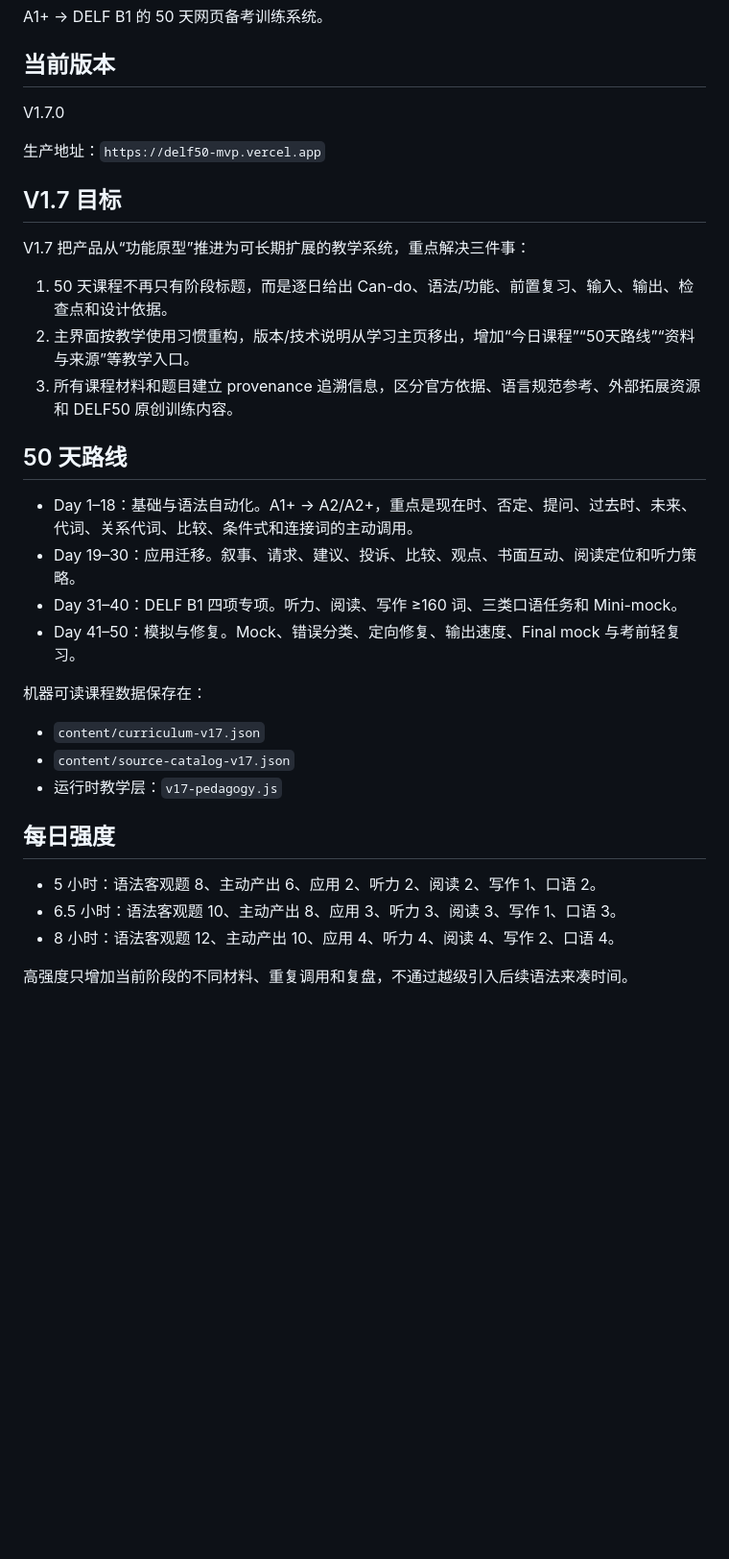
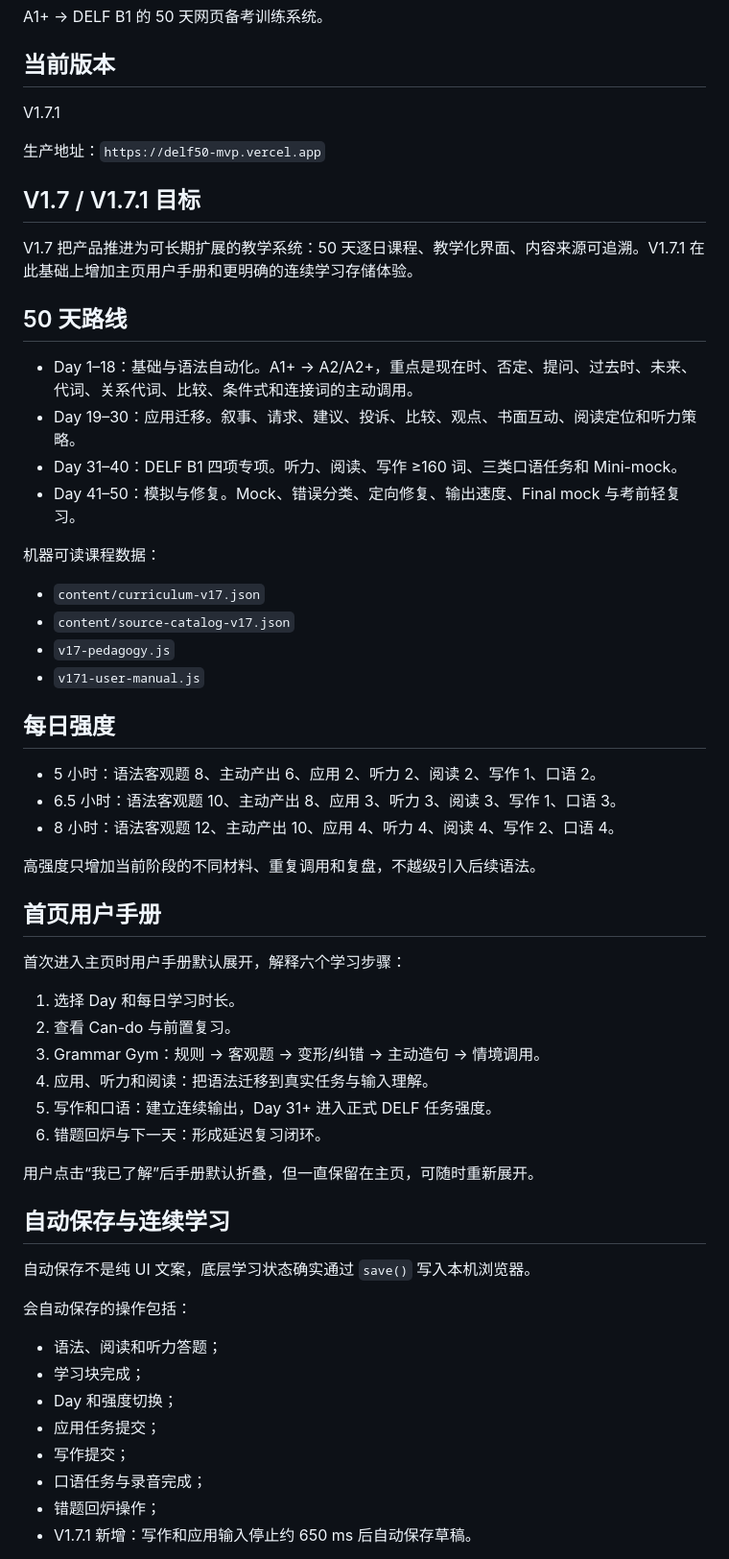
Before and after one commit to Happyxixi333/delf50-web, a Markdown page: README.md, the part around one of its changes. Shown at 96% size. GitHub-like rendering; blank space fills up the shorter version.

Commit message:
Document V1.7.1 user manual and autosave behavior

```diff
--- a/README.md
+++ b/README.md
@@ -4,17 +4,13 @@ A1+ → DELF B1 的 50 天网页备考训练系统。
 
 ## 当前版本
 
-V1.7.0
+V1.7.1
 
 生产地址：`https://delf50-mvp.vercel.app`
 
-## V1.7 目标
+## V1.7 / V1.7.1 目标
 
-V1.7 把产品从“功能原型”推进为可长期扩展的教学系统，重点解决三件事：
-
-1. 50 天课程不再只有阶段标题，而是逐日给出 Can-do、语法/功能、前置复习、输入、输出、检查点和设计依据。
-2. 主界面按教学使用习惯重构，版本/技术说明从学习主页移出，增加“今日课程”“50天路线”“资料与来源”等教学入口。
-3. 所有课程材料和题目建立 provenance 追溯信息，区分官方依据、语言规范参考、外部拓展资源和 DELF50 原创训练内容。
+V1.7 把产品推进为可长期扩展的教学系统：50 天逐日课程、教学化界面、内容来源可追溯。V1.7.1 在此基础上增加主页用户手册和更明确的连续学习存储体验。
 
 ## 50 天路线
 
@@ -23,11 +19,12 @@ V1.7 把产品从“功能原型”推进为可长期扩展的教学系统，重
 - Day 31–40：DELF B1 四项专项。听力、阅读、写作 ≥160 词、三类口语任务和 Mini-mock。
 - Day 41–50：模拟与修复。Mock、错误分类、定向修复、输出速度、Final mock 与考前轻复习。
 
-机器可读课程数据保存在：
+机器可读课程数据：
 
 - `content/curriculum-v17.json`
 - `content/source-catalog-v17.json`
-- 运行时教学层：`v17-pedagogy.js`
+- `v17-pedagogy.js`
+- `v171-user-manual.js`
 
 ## 每日强度
 
@@ -35,4 +32,33 @@ V1.7 把产品从“功能原型”推进为可长期扩展的教学系统，重
 - 6.5 小时：语法客观题 10、主动产出 8、应用 3、听力 3、阅读 3、写作 1、口语 3。
 - 8 小时：语法客观题 12、主动产出 10、应用 4、听力 4、阅读 4、写作 2、口语 4。
 
-高强度只增加当前阶段的不同材料、重复调用和复盘，不通过越级引入后续语法来凑时间。
+高强度只增加当前阶段的不同材料、重复调用和复盘，不越级引入后续语法。
+
+## 首页用户手册
+
+首次进入主页时用户手册默认展开，解释六个学习步骤：
+
+1. 选择 Day 和每日学习时长。
+2. 查看 Can-do 与前置复习。
+3. Grammar Gym：规则 → 客观题 → 变形/纠错 → 主动造句 → 情境调用。
+4. 应用、听力和阅读：把语法迁移到真实任务与输入理解。
+5. 写作和口语：建立连续输出，Day 31+ 进入正式 DELF 任务强度。
+6. 错题回炉与下一天：形成延迟复习闭环。
+
+用户点击“我已了解”后手册默认折叠，但一直保留在主页，可随时重新展开。
+
+## 自动保存与连续学习
+
+自动保存不是纯 UI 文案，底层学习状态确实通过 `save()` 写入本机浏览器。
+
+会自动保存的操作包括：
+
+- 语法、阅读和听力答题；
+- 学习块完成；
+- Day 和强度切换；
+- 应用任务提交；
+- 写作提交；
+- 口语任务与录音完成；
+- 错题回炉操作；
+- V1.7.1 新增：写作和应用输入停止约 650 ms 后自动保存草稿。
+
```
Also changed, not shown: other parts of README.md (+23 -43 lines).
